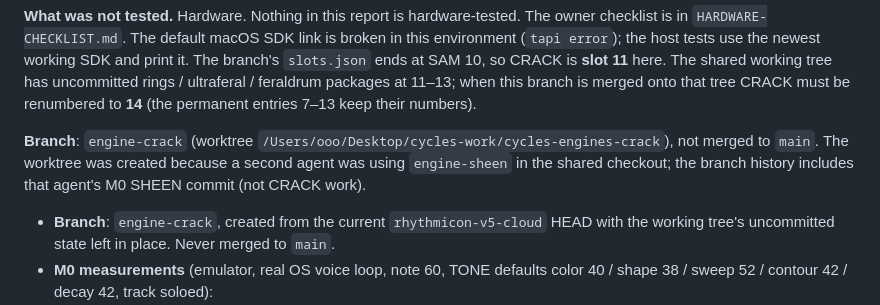
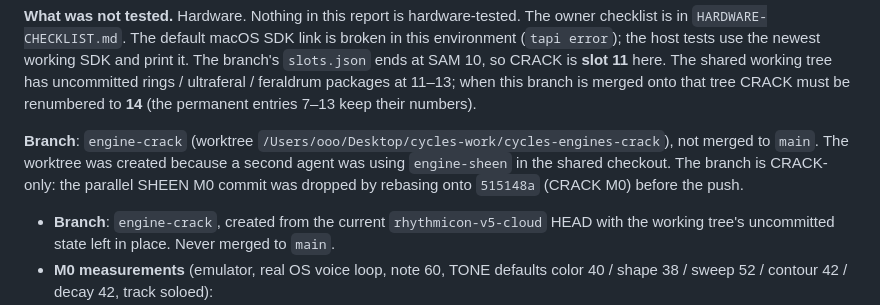
Before and after one commit to 100demons/cycles-engines, a Markdown page: PROGRESS.md, the part around the change. GitHub-like rendering.

Commit message:
CRACK: note the CRACK-only branch after the rebase

```diff
--- a/PROGRESS.md
+++ b/PROGRESS.md
@@ -193,8 +193,8 @@ The shared working tree has uncommitted rings / ultraferal / feraldrum packages
 merged onto that tree CRACK must be renumbered to **14** (the permanent entries 7–13 keep their numbers).
 
 **Branch**: `engine-crack` (worktree `/Users/ooo/Desktop/cycles-work/cycles-engines-crack`), not merged to `main`.
-The worktree was created because a second agent was using `engine-sheen` in the shared checkout; the branch
-history includes that agent's M0 SHEEN commit (not CRACK work).
+The worktree was created because a second agent was using `engine-sheen` in the shared checkout. The branch is
+CRACK-only: the parallel SHEEN M0 commit was dropped by rebasing onto `515148a` (CRACK M0) before the push.
 - **Branch**: `engine-crack`, created from the current `rhythmicon-v5-cloud` HEAD with the working tree's uncommitted
   state left in place. Never merged to `main`.
 - **M0 measurements** (emulator, real OS voice loop, note 60, TONE defaults color 40 / shape 38 / sweep 52 /
```
